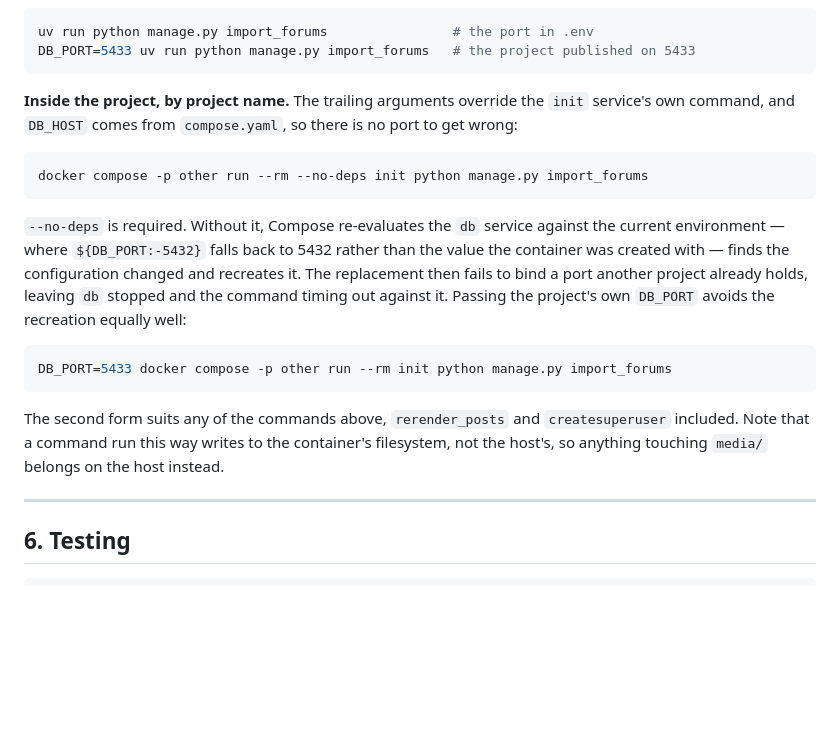
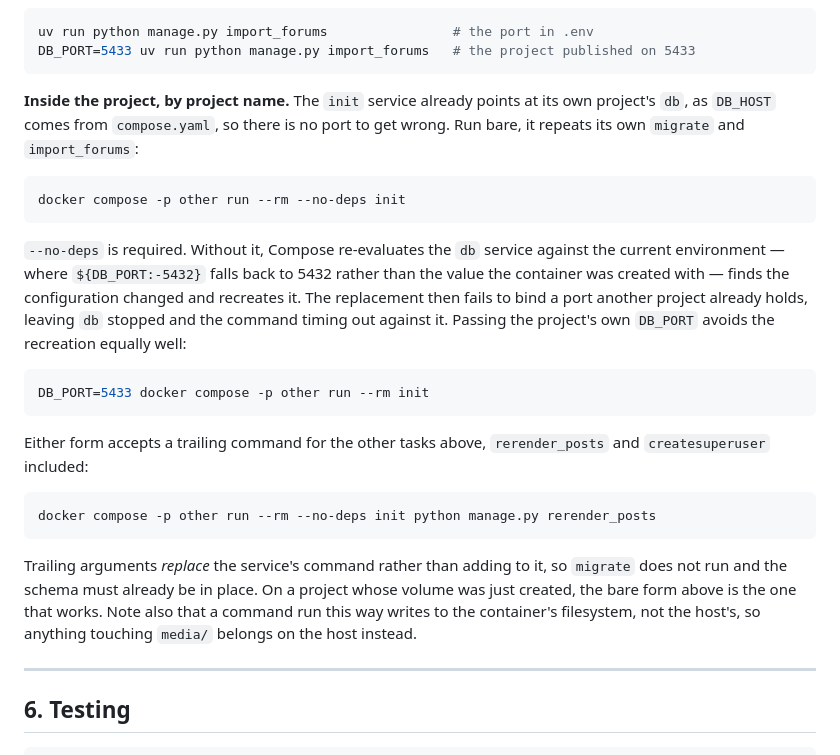
Before and after one commit to WrichikBasu/Chai_and_Trails, a Markdown page: README.md, the part around the change. GitHub-like rendering; blank space fills up the shorter version.

Commit message:
Edited readme docker compose section

````diff
--- a/README.md
+++ b/README.md
@@ -216,12 +216,12 @@ uv run python manage.py import_forums                # the port in .env
 DB_PORT=5433 uv run python manage.py import_forums   # the project published on 5433
 ```
 
-**Inside the project, by project name.** The trailing arguments override the
-`init` service's own command, and `DB_HOST` comes from `compose.yaml`, so there
-is no port to get wrong:
+**Inside the project, by project name.** The `init` service already points at
+its own project's `db`, as `DB_HOST` comes from `compose.yaml`, so there is no
+port to get wrong. Run bare, it repeats its own `migrate` and `import_forums`:
 
 ```sh
-docker compose -p other run --rm --no-deps init python manage.py import_forums
+docker compose -p other run --rm --no-deps init
 ```
 
 `--no-deps` is required. Without it, Compose re-evaluates the `db` service
@@ -232,13 +232,21 @@ project already holds, leaving `db` stopped and the command timing out against
 it. Passing the project's own `DB_PORT` avoids the recreation equally well:
 
 ```sh
-DB_PORT=5433 docker compose -p other run --rm init python manage.py import_forums
+DB_PORT=5433 docker compose -p other run --rm init
 ```
 
-The second form suits any of the commands above, `rerender_posts` and
-`createsuperuser` included. Note that a command run this way writes to the
-container's filesystem, not the host's, so anything touching `media/` belongs on
-the host instead.
+Either form accepts a trailing command for the other tasks above,
+`rerender_posts` and `createsuperuser` included:
+
+```sh
+docker compose -p other run --rm --no-deps init python manage.py rerender_posts
+```
+
+Trailing arguments *replace* the service's command rather than adding to it, so
+`migrate` does not run and the schema must already be in place. On a project
+whose volume was just created, the bare form above is the one that works.
+Note also that a command run this way writes to the container's filesystem, not
+the host's, so anything touching `media/` belongs on the host instead.
 
 ---
 
````
